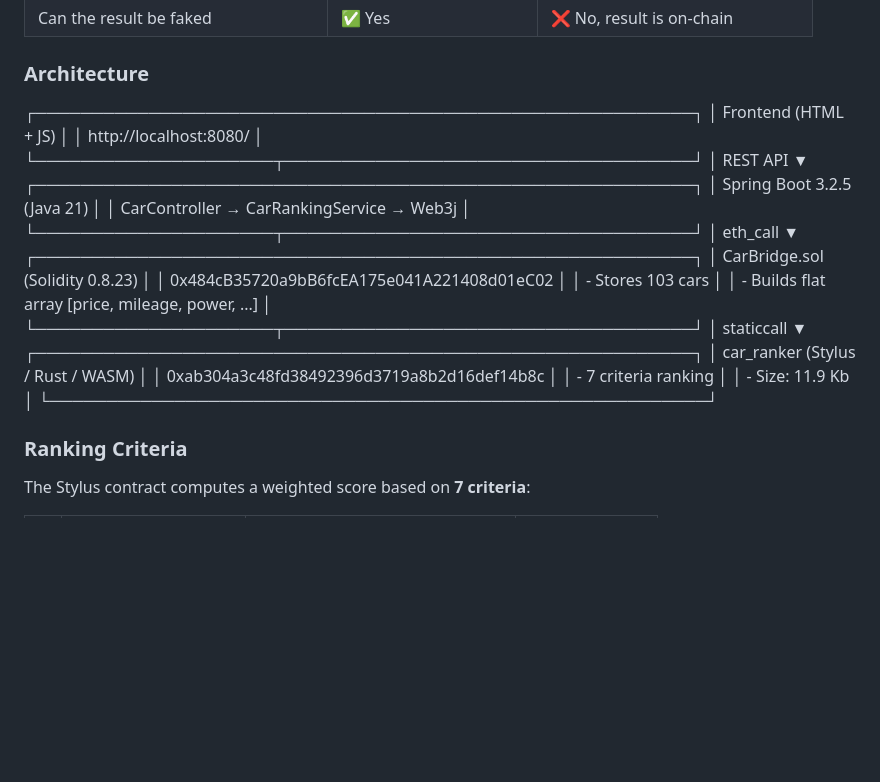
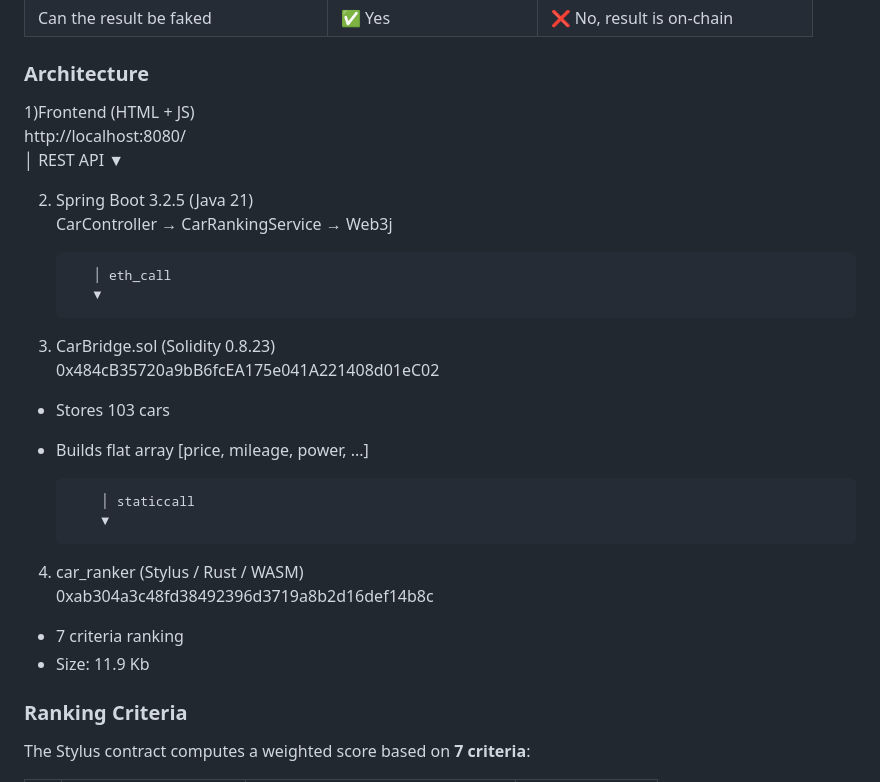
Before and after one commit to MAFSC/RentalRide, a Markdown page: README.md, the part around one of its changes. GitHub-like rendering; blank space fills up the shorter version.

```diff
--- a/README.md
+++ b/README.md
@@ -27,32 +27,29 @@ Unlike traditional aggregators (Trivago, Booking), where a central server decide
 | Can the result be faked | ✅ Yes | ❌ No, result is on-chain |
 
 ### Architecture
-┌──────────────────────────────────────────────────────────┐
-│ Frontend (HTML + JS)                                     │
-│ http://localhost:8080/                                   │
-└─────────────────────┬────────────────────────────────────┘
-                      │ REST API
-                      ▼
-┌──────────────────────────────────────────────────────────┐
-│ Spring Boot 3.2.5 (Java 21)                              │
-│ CarController → CarRankingService → Web3j                │
-└─────────────────────┬────────────────────────────────────┘
-                      │ eth_call
-                      ▼
-┌──────────────────────────────────────────────────────────┐
-│ CarBridge.sol (Solidity 0.8.23)                          │
-│ 0x484cB35720a9bB6fcEA175e041A221408d01eC02               │
-│ - Stores 103 cars                                        │
-│ - Builds flat array [price, mileage, power, ...]         │
-└─────────────────────┬────────────────────────────────────┘
-                      │ staticcall
-                      ▼
-┌──────────────────────────────────────────────────────────┐
-│ car_ranker (Stylus / Rust / WASM)                        │
-│ 0xab304a3c48fd38492396d3719a8b2d16def14b8c               │
-│ - 7 criteria ranking                                     │
-│ - Size: 11.9 Kb                                          │
-└──────────────────────────────────────────────────────────┘
+
+1)Frontend (HTML + JS)
+http://localhost:8080/
+          │ REST API
+          ▼
+
+2) Spring Boot 3.2.5 (Java 21)
+CarController → CarRankingService → Web3j
+
+          │ eth_call
+          ▼
+3) CarBridge.sol (Solidity 0.8.23)
+0x484cB35720a9bB6fcEA175e041A221408d01eC02
+- Stores 103 cars
+- Builds flat array [price, mileage, power, ...]
+
+          │ staticcall
+          ▼
+4) car_ranker (Stylus / Rust / WASM)
+0xab304a3c48fd38492396d3719a8b2d16def14b8c
+- 7 criteria ranking
+- Size: 11.9 Kb
+
 
 ### Ranking Criteria
 
```
Also changed, not shown: other parts of README.md (+0 -65 lines).
